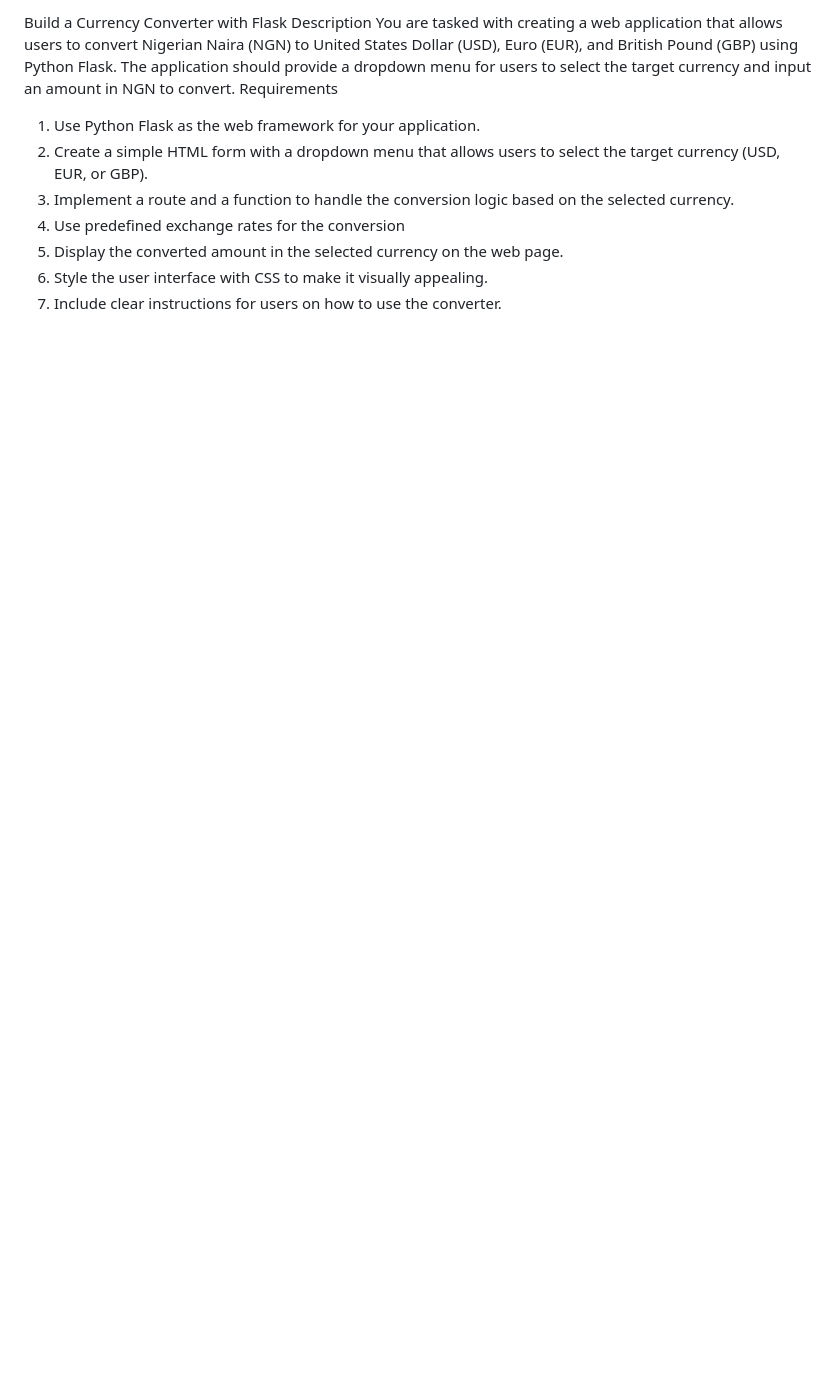
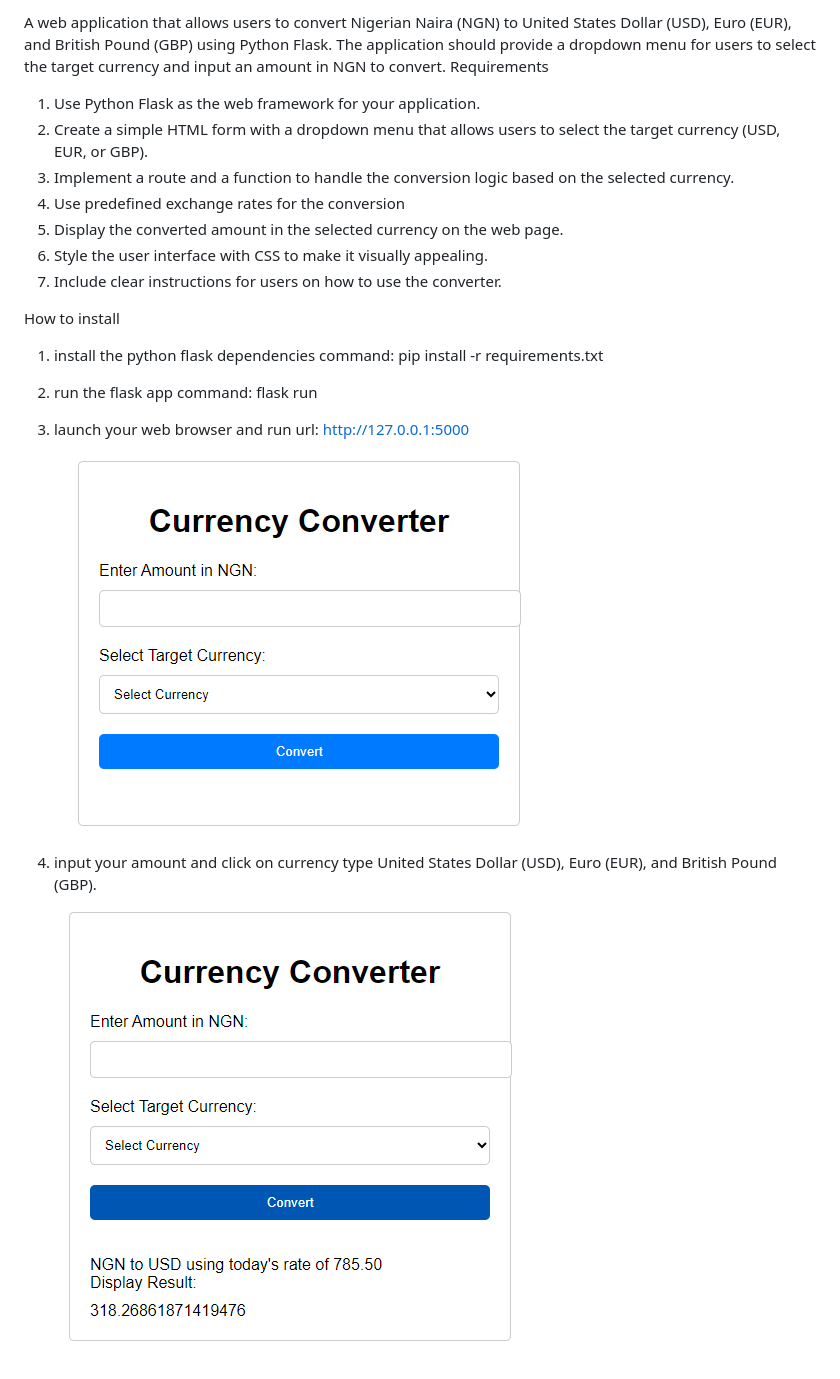
Before and after one commit to supershegs/currencyConverter, a Markdown page: README.md, the part around the change. Rendered like a GitHub page; pictures changed too: image-1.png (added), image.png (added); blank space fills up the shorter version.

Commit message:
documentation

```diff
--- a/README.md
+++ b/README.md
@@ -1,6 +1,4 @@
-Build a Currency Converter with Flask
-Description
-You are tasked with creating a web application that allows users to convert Nigerian Naira
+A web application that allows users to convert Nigerian Naira
 (NGN) to United States Dollar (USD), Euro (EUR), and British Pound (GBP) using Python Flask.
 The application should provide a dropdown menu for users to select the target currency and
 input an amount in NGN to convert.
@@ -14,3 +12,17 @@ currency.
 5. Display the converted amount in the selected currency on the web page.
 6. Style the user interface with CSS to make it visually appealing.
 7. Include clear instructions for users on how to use the converter.
+
+How to install
+
+1. install the python flask dependencies
+    command:  pip install -r requirements.txt
+2. run the flask app
+    command: flask run
+3.  launch your web browser and run url: http://127.0.0.1:5000
+
+    ![Alt text](image.png)
+
+4.  input your amount and click on currency type United States Dollar (USD), Euro (EUR), and British Pound (GBP).
+
+    ![Alt text](image-1.png)
```
